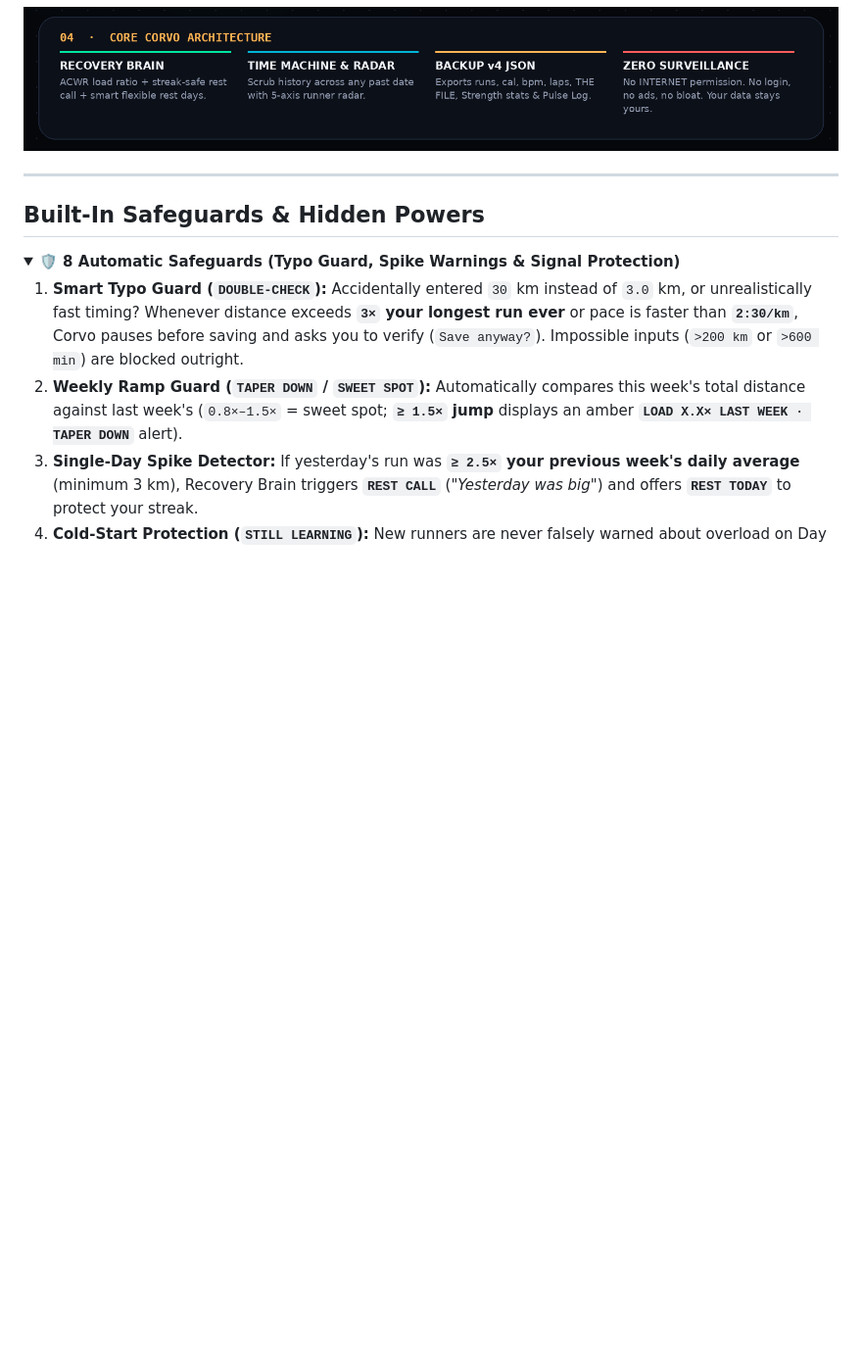
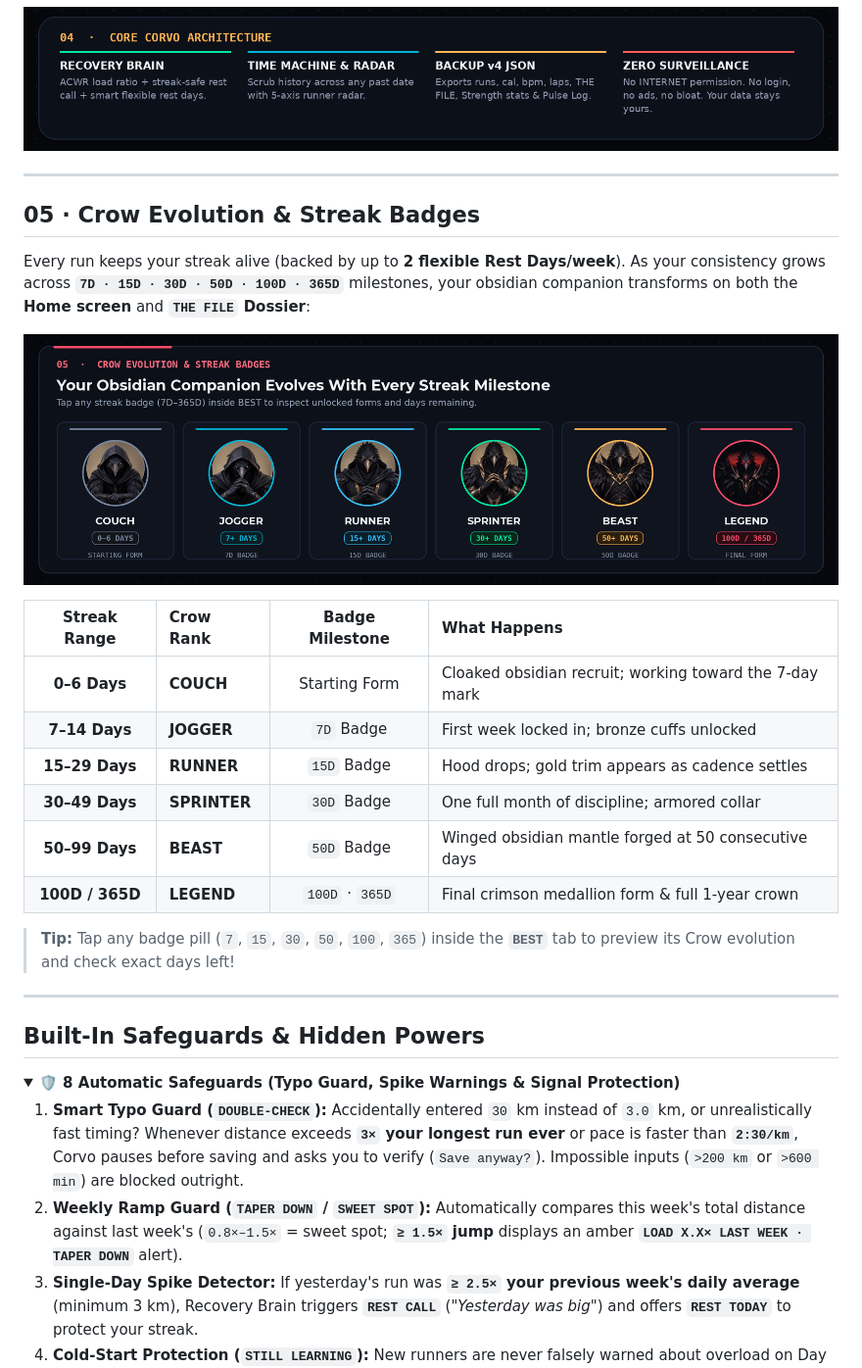
Before and after one commit to Ayushxxy/Corvo, a Markdown page: README.md, the part around one of its changes. Shown at 98% size. Drawn GitHub-style; pictures changed too: docs/crow-evolution.png (added); folded sections open; blank space fills up the shorter version.

```diff
--- a/README.md
+++ b/README.md
@@ -102,6 +104,24 @@ All 6 tools share a single source of truth with your **`THE FILE`** profile —
 
 ---
 
+## 05 &middot; Crow Evolution & Streak Badges
+Every run keeps your streak alive (backed by up to **2 flexible Rest Days/week**). As your consistency grows across **`7D · 15D · 30D · 50D · 100D · 365D`** milestones, your obsidian companion transforms on both the **Home screen** and **`THE FILE` Dossier**:
+
+![Crow Evolution and Streak Badges](docs/crow-evolution.png)
+
+| Streak Range | Crow Rank | Badge Milestone | What Happens |
+| :---: | :--- | :---: | :--- |
+| **0–6 Days** | **COUCH** | Starting Form | Cloaked obsidian recruit; working toward the 7-day mark |
+| **7–14 Days** | **JOGGER** | `7D` Badge | First week locked in; bronze cuffs unlocked |
+| **15–29 Days** | **RUNNER** | `15D` Badge | Hood drops; gold trim appears as cadence settles |
+| **30–49 Days** | **SPRINTER** | `30D` Badge | One full month of discipline; armored collar |
+| **50–99 Days** | **BEAST** | `50D` Badge | Winged obsidian mantle forged at 50 consecutive days |
+| **100D / 365D** | **LEGEND** | `100D` · `365D` | Final crimson medallion form & full 1-year crown |
+
+> **Tip:** Tap any badge pill (`7`, `15`, `30`, `50`, `100`, `365`) inside the **`BEST`** tab to preview its Crow evolution and check exact days left!
+
+---
+
 ## Built-In Safeguards & Hidden Powers
 
 <details>
```
Also changed, not shown: other parts of README.md (+8 -6 lines), docs/00-hero.png, 1 other file.
